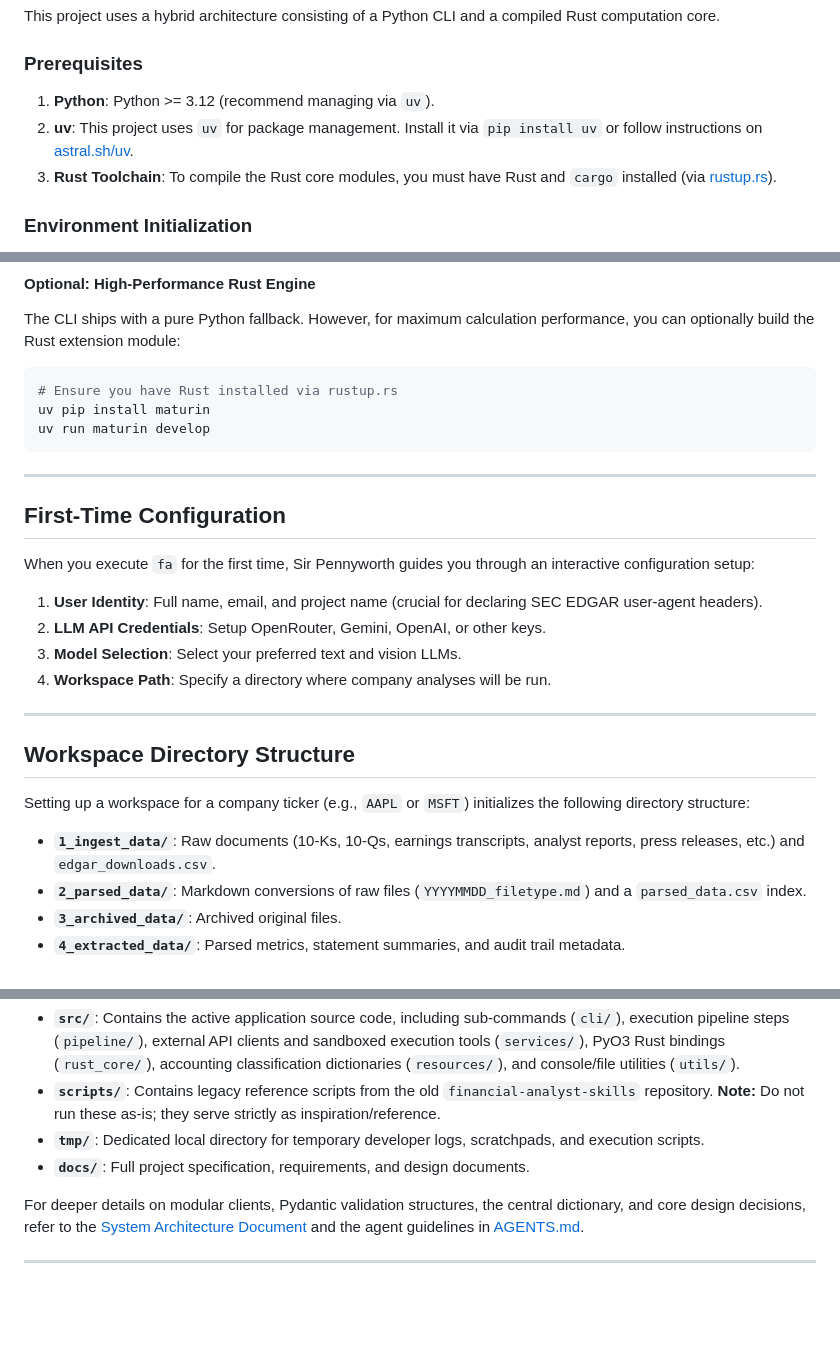
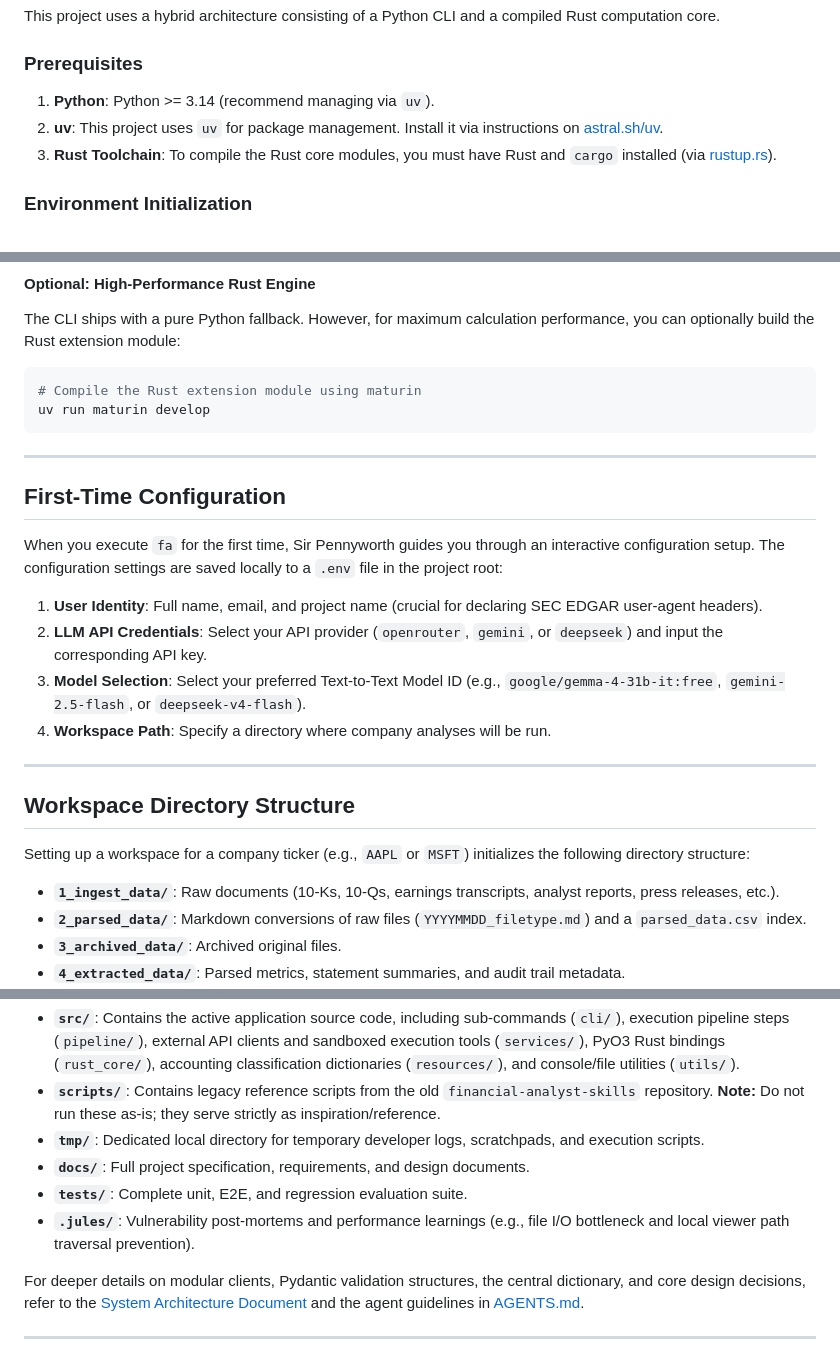
Before and after one commit to Ruinius/financial-analyst-cli, a Markdown page: README.md, 3 parts joined by grey strips. Rendered like a GitHub page; blank space fills up the shorter version.

Commit message:
docs: update README.md legacy setup and config instructions

````diff
--- a/README.md
+++ b/README.md
@@ -84,8 +84,8 @@ This project uses a hybrid architecture consisting of a Python CLI and a compile
 
 ### Prerequisites
 
-1. **Python**: Python >= 3.12 (recommend managing via `uv`).
-2. **uv**: This project uses `uv` for package management. Install it via `pip install uv` or follow instructions on [astral.sh/uv](https://astral.sh/uv).
+1. **Python**: Python >= 3.14 (recommend managing via `uv`).
+2. **uv**: This project uses `uv` for package management. Install it via instructions on [astral.sh/uv](https://astral.sh/uv).
 3. **Rust Toolchain**: To compile the Rust core modules, you must have Rust and `cargo` installed (via [rustup.rs](https://rustup.rs/)).
 
 ### Environment Initialization
@@ -109,8 +109,7 @@ uv run python main.py
 The CLI ships with a pure Python fallback. However, for maximum calculation performance, you can optionally build the Rust extension module:
 
 ```powershell
-# Ensure you have Rust installed via rustup.rs
-uv pip install maturin
+# Compile the Rust extension module using maturin
 uv run maturin develop
 ```
 
@@ -118,11 +117,11 @@ uv run maturin develop
 
 ## First-Time Configuration
 
-When you execute `fa` for the first time, Sir Pennyworth guides you through an interactive configuration setup:
+When you execute `fa` for the first time, Sir Pennyworth guides you through an interactive configuration setup. The configuration settings are saved locally to a `.env` file in the project root:
 
 1. **User Identity**: Full name, email, and project name (crucial for declaring SEC EDGAR user-agent headers).
-2. **LLM API Credentials**: Setup OpenRouter, Gemini, OpenAI, or other keys.
-3. **Model Selection**: Select your preferred text and vision LLMs.
+2. **LLM API Credentials**: Select your API provider (`openrouter`, `gemini`, or `deepseek`) and input the corresponding API key.
+3. **Model Selection**: Select your preferred Text-to-Text Model ID (e.g., `google/gemma-4-31b-it:free`, `gemini-2.5-flash`, or `deepseek-v4-flash`).
 4. **Workspace Path**: Specify a directory where company analyses will be run.
 
 ---
@@ -131,7 +130,7 @@ When you execute `fa` for the first time, Sir Pennyworth guides you through an i
 
 Setting up a workspace for a company ticker (e.g., `AAPL` or `MSFT`) initializes the following directory structure:
 
-- **`1_ingest_data/`**: Raw documents (10-Ks, 10-Qs, earnings transcripts, analyst reports, press releases, etc.) and `edgar_downloads.csv`.
+- **`1_ingest_data/`**: Raw documents (10-Ks, 10-Qs, earnings transcripts, analyst reports, press releases, etc.).
 - **`2_parsed_data/`**: Markdown conversions of raw files (`YYYYMMDD_filetype.md`) and a `parsed_data.csv` index.
 - **`3_archived_data/`**: Archived original files.
 - **`4_extracted_data/`**: Parsed metrics, statement summaries, and audit trail metadata.
@@ -236,6 +235,8 @@ The codebase is organized as a hybrid Python-Rust application:
 * **`scripts/`**: Contains legacy reference scripts from the old `financial-analyst-skills` repository. **Note:** Do not run these as-is; they serve strictly as inspiration/reference.
 * **`tmp/`**: Dedicated local directory for temporary developer logs, scratchpads, and execution scripts.
 * **`docs/`**: Full project specification, requirements, and design documents.
+* **`tests/`**: Complete unit, E2E, and regression evaluation suite.
+* **`.jules/`**: Vulnerability post-mortems and performance learnings (e.g., file I/O bottleneck and local viewer path traversal prevention).
 
 For deeper details on modular clients, Pydantic validation structures, the central dictionary, and core design decisions, refer to the [System Architecture Document](docs/architecture.md) and the agent guidelines in [AGENTS.md](AGENTS.md).
 
````
